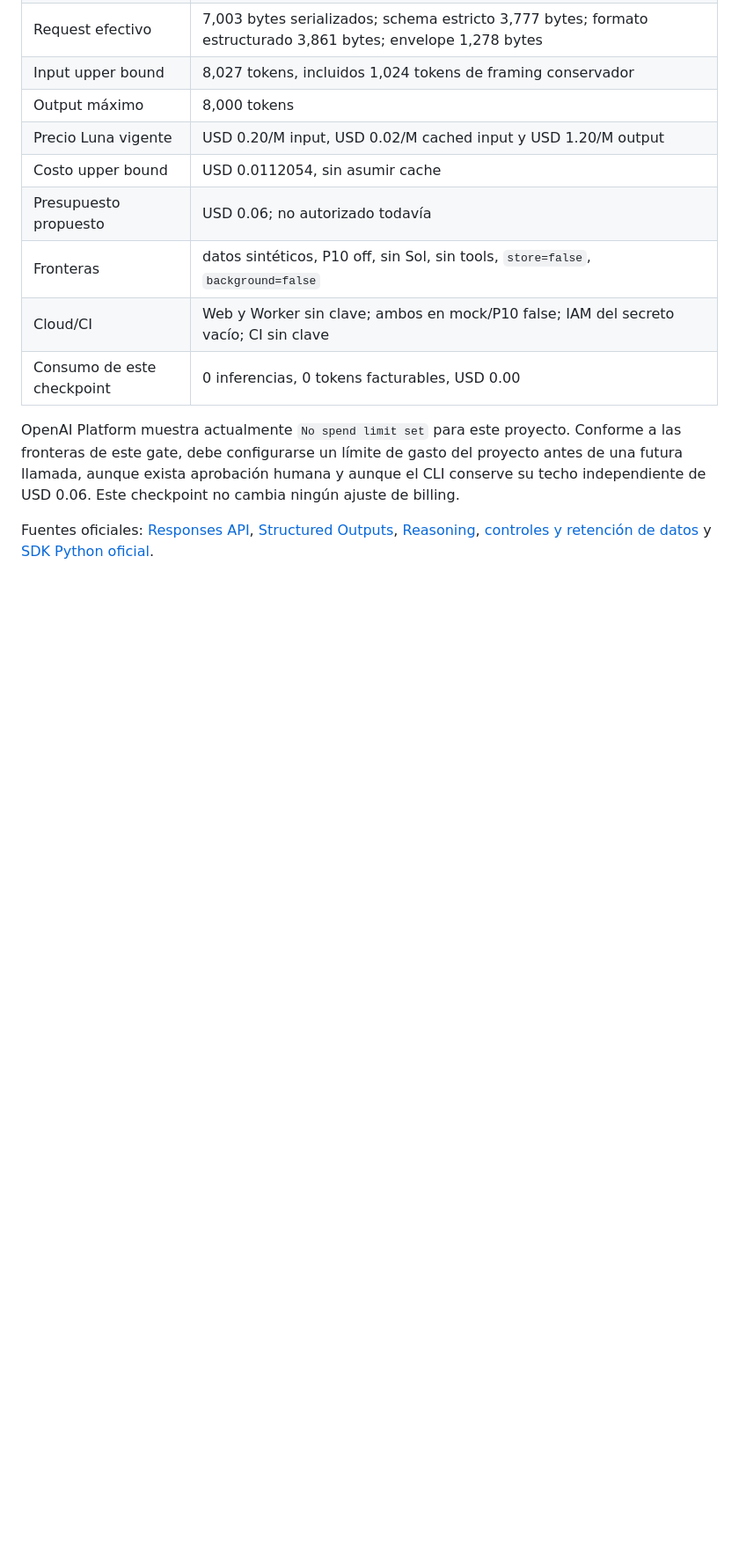
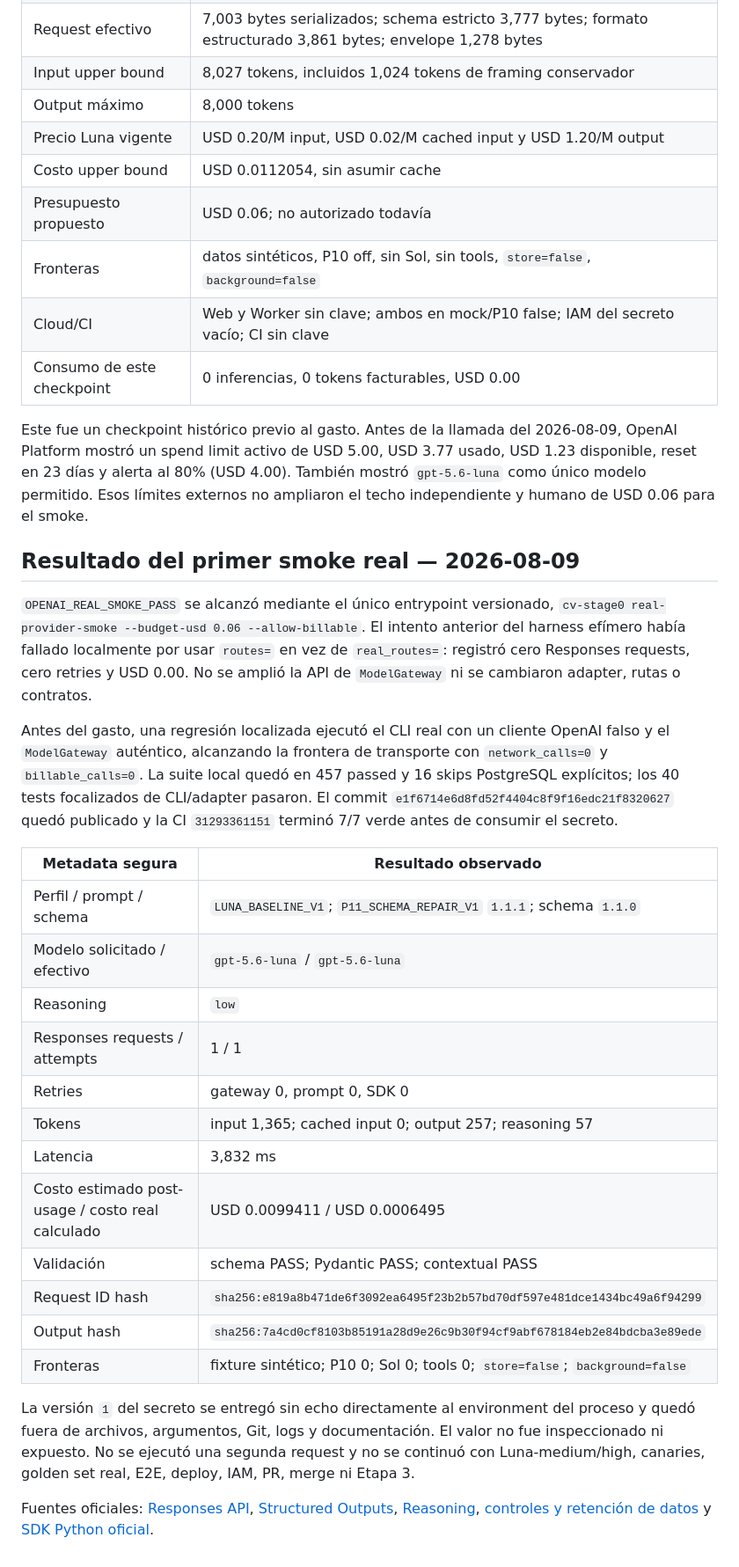
Before and after one commit to WilJms/PruebasPersonalizadas, a Markdown page: docs/OPENAI_PROVIDER_SETUP.md, the part around one of its changes. Shown at 88% size. Rendered like a GitHub page; blank space fills up the shorter version.

Commit message:
Record successful OpenAI real smoke

```diff
--- a/docs/OPENAI_PROVIDER_SETUP.md
+++ b/docs/OPENAI_PROVIDER_SETUP.md
@@ -125,11 +127,47 @@ Platform, no a una prueba de autenticación del payload secreto.
 | Cloud/CI | Web y Worker sin clave; ambos en mock/P10 false; IAM del secreto vacío; CI sin clave |
 | Consumo de este checkpoint | 0 inferencias, 0 tokens facturables, USD 0.00 |
 
-OpenAI Platform muestra actualmente `No spend limit set` para este proyecto.
-Conforme a las fronteras de este gate, debe configurarse un límite de gasto del
-proyecto antes de una futura llamada, aunque exista aprobación humana y aunque
-el CLI conserve su techo independiente de USD 0.06. Este checkpoint no cambia
-ningún ajuste de billing.
+Este fue un checkpoint histórico previo al gasto. Antes de la llamada del
+2026-08-09, OpenAI Platform mostró un spend limit activo de USD 5.00, USD 3.77
+usado, USD 1.23 disponible, reset en 23 días y alerta al 80% (USD 4.00). También
+mostró `gpt-5.6-luna` como único modelo permitido. Esos límites externos no
+ampliaron el techo independiente y humano de USD 0.06 para el smoke.
+
+## Resultado del primer smoke real — 2026-08-09
+
+`OPENAI_REAL_SMOKE_PASS` se alcanzó mediante el único entrypoint versionado,
+`cv-stage0 real-provider-smoke --budget-usd 0.06 --allow-billable`. El intento
+anterior del harness efímero había fallado localmente por usar `routes=` en vez
+de `real_routes=`: registró cero Responses requests, cero retries y USD 0.00.
+No se amplió la API de `ModelGateway` ni se cambiaron adapter, rutas o contratos.
+
+Antes del gasto, una regresión localizada ejecutó el CLI real con un cliente
+OpenAI falso y el `ModelGateway` auténtico, alcanzando la frontera de transporte
+con `network_calls=0` y `billable_calls=0`. La suite local quedó en 457 passed y
+16 skips PostgreSQL explícitos; los 40 tests focalizados de CLI/adapter pasaron.
+El commit `e1f6714e6d8fd52f4404c8f9f16edc21f8320627` quedó publicado y la CI
+`31293361151` terminó 7/7 verde antes de consumir el secreto.
+
+| Metadata segura | Resultado observado |
+|---|---|
+| Perfil / prompt / schema | `LUNA_BASELINE_V1`; `P11_SCHEMA_REPAIR_V1` `1.1.1`; schema `1.1.0` |
+| Modelo solicitado / efectivo | `gpt-5.6-luna` / `gpt-5.6-luna` |
+| Reasoning | `low` |
+| Responses requests / attempts | 1 / 1 |
+| Retries | gateway 0, prompt 0, SDK 0 |
+| Tokens | input 1,365; cached input 0; output 257; reasoning 57 |
+| Latencia | 3,832 ms |
+| Costo estimado post-usage / costo real calculado | USD 0.0099411 / USD 0.0006495 |
+| Validación | schema PASS; Pydantic PASS; contextual PASS |
+| Request ID hash | `sha256:e819a8b471de6f3092ea6495f23b2b57bd70df597e481dce1434bc49a6f94299` |
+| Output hash | `sha256:7a4cd0cf8103b85191a28d9e26c9b30f94cf9abf678184eb2e84bdcba3e89ede` |
+| Fronteras | fixture sintético; P10 0; Sol 0; tools 0; `store=false`; `background=false` |
+
+La versión `1` del secreto se entregó sin echo directamente al environment del
+proceso y quedó fuera de archivos, argumentos, Git, logs y documentación. El
+valor no fue inspeccionado ni expuesto. No se ejecutó una segunda request y no
+se continuó con Luna-medium/high, canaries, golden set real, E2E, deploy, IAM,
+PR, merge ni Etapa 3.
 
 Fuentes oficiales: [Responses API](https://developers.openai.com/api/docs/guides/responses),
 [Structured Outputs](https://developers.openai.com/api/docs/guides/structured-outputs),
```
Also changed, not shown: other parts of docs/OPENAI_PROVIDER_SETUP.md (+10 -8 lines), docs/IMPLEMENTATION_STATUS.md (+28 -20 lines), docs/TEST_RESULTS.md (+43 -6 lines).
